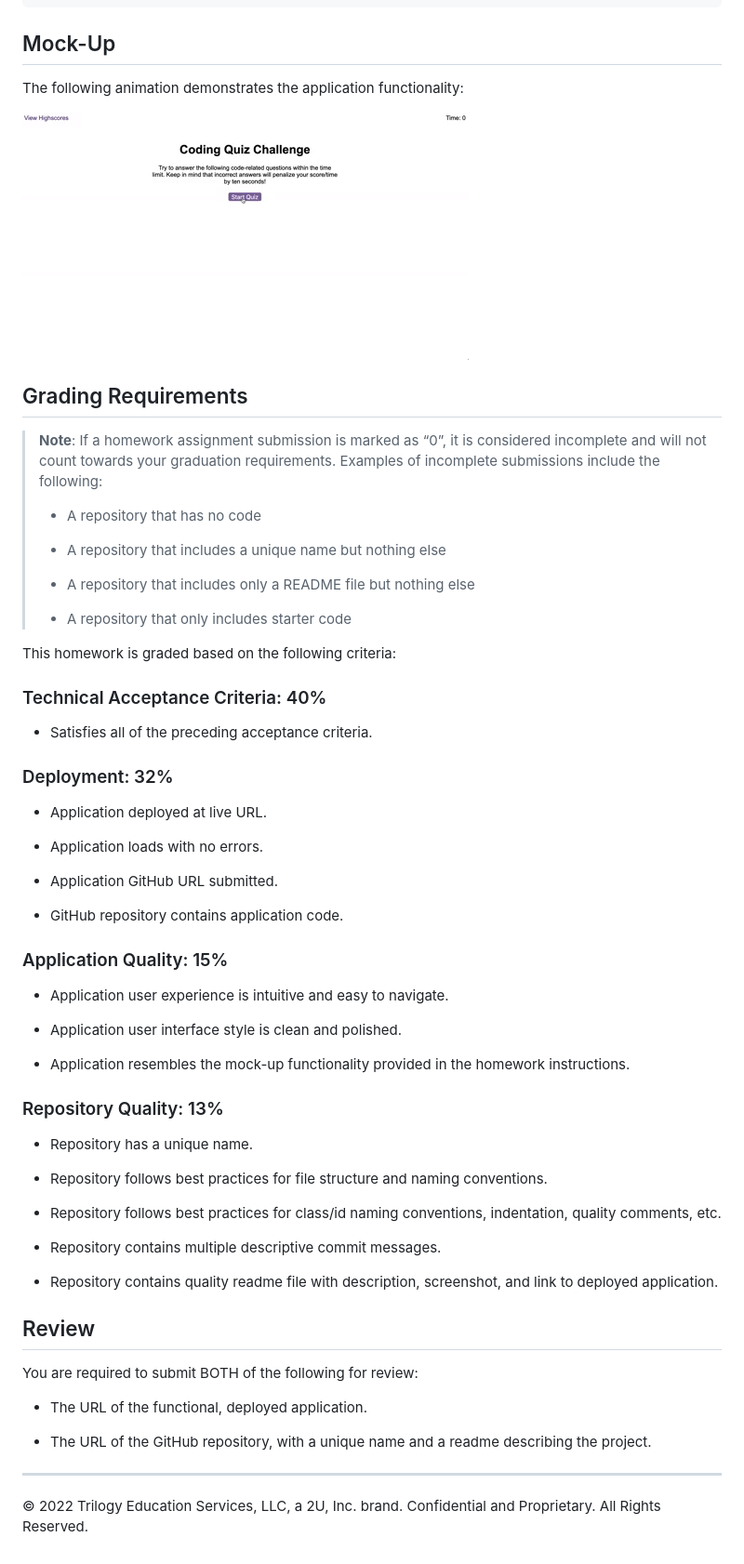
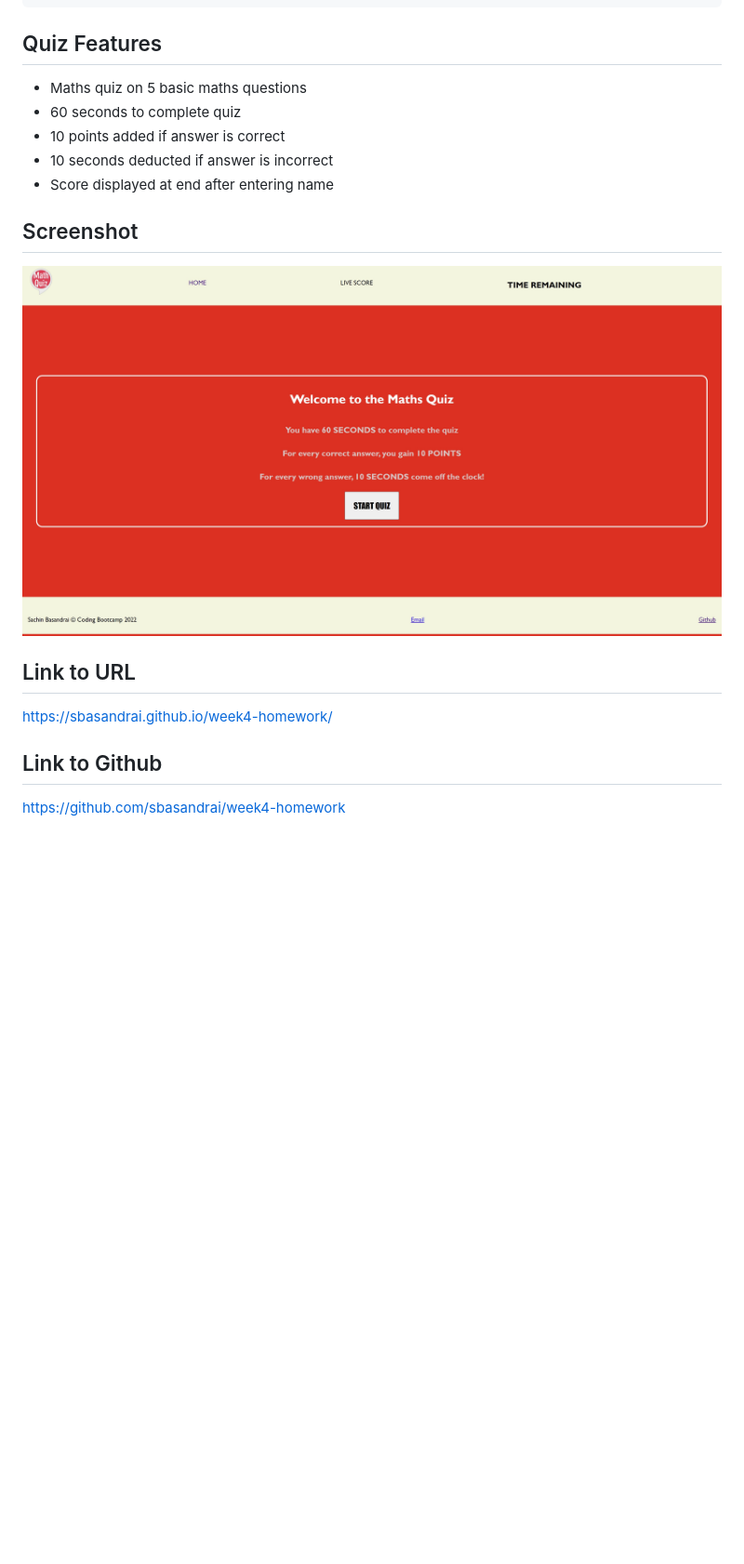
Before and after one commit to sbasandrai/week4-homework, a Markdown page: README.md, the part around the change printed below. Shown: that part at 93% size. Drawn GitHub-style; pictures changed too: Assets/04-web-apis-homework-demo.gif (deleted), images/Screenshot .jpg (added); blank space fills up the shorter version.

Commit message:
final changes - readme and comments added

````diff
--- a/README.md
+++ b/README.md
@@ -32,68 +24,22 @@ WHEN the game is over
 THEN I can save my initials and my score
 ```
 
-## Mock-Up
+## Quiz Features
 
-The following animation demonstrates the application functionality:
+- Maths quiz on 5 basic maths questions
+- 60 seconds to complete quiz
+- 10 points added if answer is correct
+- 10 seconds deducted if answer is incorrect
+- Score displayed at end after entering name
 
-![A user clicks through an interactive coding quiz, then enters initials to save the high score before resetting and starting over.](./Assets/04-web-apis-homework-demo.gif)
+## Screenshot
 
-## Grading Requirements
+![Screenshot](./images/Screenshot%20.jpg)
 
-> **Note**: If a homework assignment submission is marked as “0”, it is considered incomplete and will not count towards your graduation requirements. Examples of incomplete submissions include the following:
->
-> * A repository that has no code
->
-> * A repository that includes a unique name but nothing else
->
-> * A repository that includes only a README file but nothing else
->
-> * A repository that only includes starter code
+## Link to URL
 
-This homework is graded based on the following criteria:
+https://sbasandrai.github.io/week4-homework/
 
-### Technical Acceptance Criteria: 40%
+## Link to Github
 
-* Satisfies all of the preceding acceptance criteria.
-
-### Deployment: 32%
-
-* Application deployed at live URL.
-
-* Application loads with no errors.
-
-* Application GitHub URL submitted.
-
-* GitHub repository contains application code.
-
-### Application Quality: 15%
-
-* Application user experience is intuitive and easy to navigate.
-
-* Application user interface style is clean and polished.
-
-* Application resembles the mock-up functionality provided in the homework instructions.
-
-### Repository Quality: 13%
-
-* Repository has a unique name.
-
-* Repository follows best practices for file structure and naming conventions.
-
-* Repository follows best practices for class/id naming conventions, indentation, quality comments, etc.
-
-* Repository contains multiple descriptive commit messages.
-
-* Repository contains quality readme file with description, screenshot, and link to deployed application.
-
-## Review
-
-You are required to submit BOTH of the following for review:
-
-* The URL of the functional, deployed application.
-
-* The URL of the GitHub repository, with a unique name and a readme describing the project.
-
----
-
-© 2022 Trilogy Education Services, LLC, a 2U, Inc. brand. Confidential and Proprietary. All Rights Reserved.
+https://github.com/sbasandrai/week4-homework
````
Also changed, not shown: other parts of README.md (+1 -9 lines), images/gameover.jpg (deleted), 2 other files.
